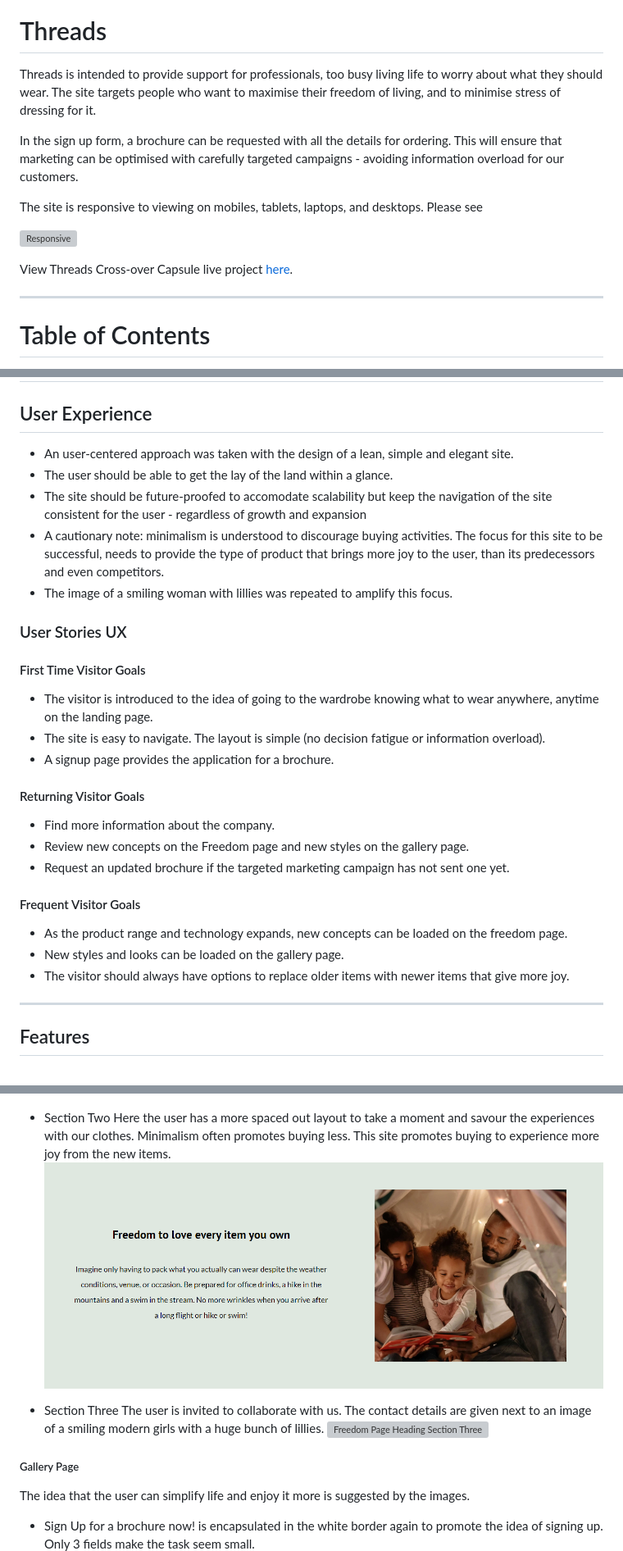
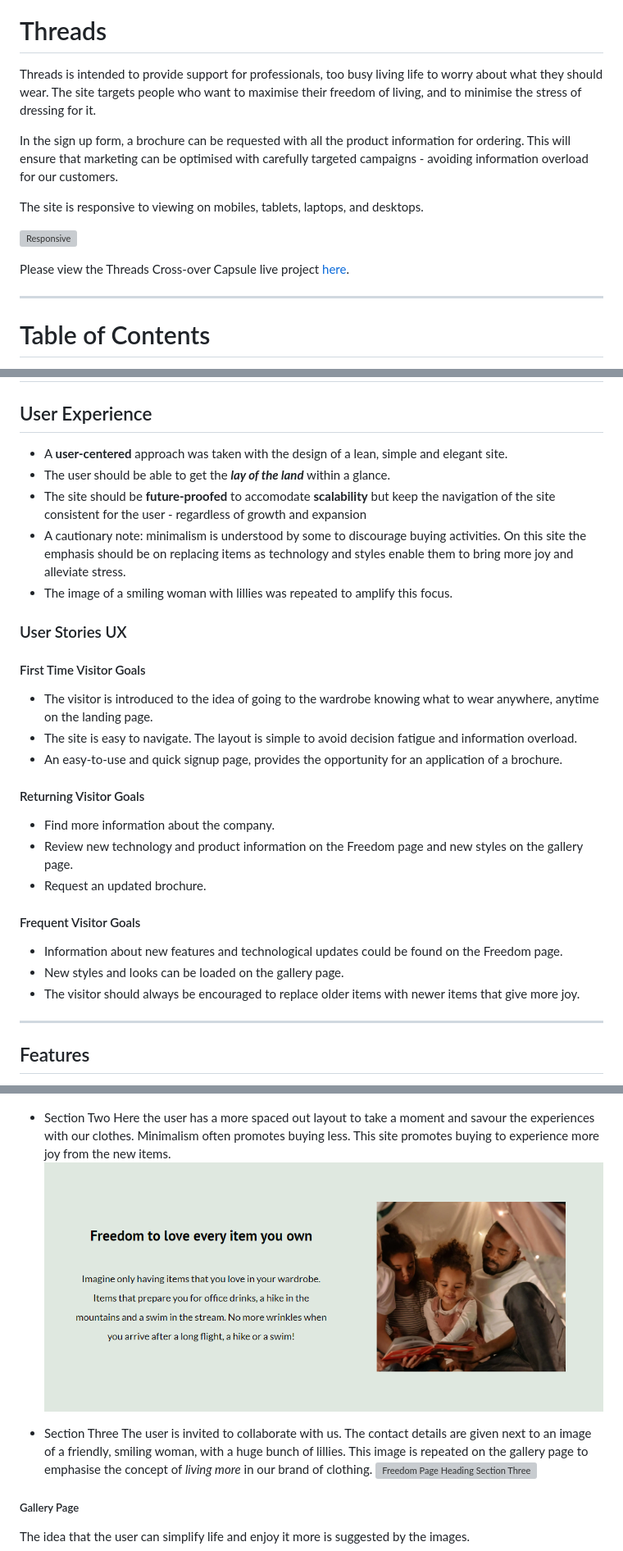
Before and after one commit to CaylinDewey/cross-over-capsule-102, a Markdown page: README.md, 3 parts joined by grey strips. Shown: that part at 82% size. Drawn GitHub-style; pictures changed too: assets/images/readme_heading_freedom_section_2.png; grey boxes are pictures that could not be loaded.

```diff
--- a/README.md
+++ b/README.md
@@ -1,15 +1,15 @@
 ![logo](assets/images/logo.png)
 
 # Threads
-Threads is intended to provide support for professionals, too busy living life to worry about what they should wear. The site targets people who want to maximise their freedom of living, and to minimise stress of dressing for it.
+Threads is intended to provide support for professionals, too busy living life to worry about what they should wear. The site targets people who want to maximise their freedom of living, and to minimise the stress of dressing for it.
 
-In the sign up form, a brochure can be requested with all the details for ordering. This will ensure that marketing can be optimised with carefully targeted campaigns - avoiding information overload for our customers.
+In the sign up form, a brochure can be requested with all the product information for ordering. This will ensure that marketing can be optimised with carefully targeted campaigns - avoiding information overload for our customers.
 
-The site is responsive to viewing on mobiles, tablets, laptops, and desktops. Please see
+The site is responsive to viewing on mobiles, tablets, laptops, and desktops.
 
 ![Responsive](assets/images/readme_am_i_responsive.png)
 
- View Threads Cross-over Capsule live project [here](https://caylindewey.github.io/cross-over-capsule-102/).
+Please view the Threads Cross-over Capsule live project [here](https://caylindewey.github.io/cross-over-capsule-102/).
 
 - - -
 
@@ -51,28 +51,28 @@ The site is responsive to viewing on mobiles, tablets, laptops, and desktops. Pl
 # Threads - Cross-over Capsule Wardrobe
 ## User Experience
 
-- An user-centered approach was taken with the design of a lean, simple and elegant site.
-- The user should be able to get the lay of the land within a glance.
-- The site should be future-proofed to accomodate scalability but keep the navigation of the site consistent for the user - regardless of growth and expansion
-- A cautionary note: minimalism is understood to discourage buying activities. The focus for this site to be successful, needs to provide the type of product that brings more joy to the user, than its predecessors and even competitors.
+- A <b>user-centered</b> approach was taken with the design of a lean, simple and elegant site.
+- The user should be able to get the <i><b>lay of the land</i></b> within a glance.
+- The site should be <b>future-proofed</b> to accomodate <b>scalability</b> but keep the navigation of the site consistent for the user - regardless of growth and expansion
+- A cautionary note: minimalism is understood by some to discourage buying activities. On this site the emphasis should be on replacing items as technology and styles enable them to bring more joy and alleviate stress.
 - The image of a smiling woman with lillies was repeated to amplify this focus.
 
 ### User Stories UX
 
 #### First Time Visitor Goals
 - The visitor is introduced to the idea of going to the wardrobe knowing what to wear anywhere, anytime on the landing page.
-- The site is easy to navigate.  The layout is simple (no decision fatigue or information overload).
-- A signup page provides the application for a brochure.
+- The site is easy to navigate.  The layout is simple to avoid decision fatigue and information overload.
+- An easy-to-use and quick signup page, provides the opportunity for an application of a brochure.
 
 #### Returning Visitor Goals
 - Find more information about the company.
-- Review new concepts on the Freedom page and new styles on the gallery page.
-- Request an updated brochure if the targeted marketing campaign has not sent one yet.
+- Review new technology and product information on the Freedom page and new styles on the gallery page.
+- Request an updated brochure.
 
 #### Frequent Visitor Goals
-- As the product range and technology expands, new concepts can be loaded on the freedom page.
+- Information about new features and technological updates could be found on the Freedom page.
 - New styles and looks can be loaded on the gallery page.
-- The visitor should always have options to replace older items with newer items that give more joy.
+- The visitor should always be encouraged to replace older items with newer items that give more joy.
 
 - - -
 ## Features
@@ -115,12 +115,11 @@ Here the user has a more spaced out layout to take a moment and savour the exper
 ![Freedom Page Heading Section Two](assets/images/readme_heading_freedom_section_2.png)
 
 - Section Three
-The user is invited to collaborate with us.  The contact details are given next to an image of a smiling modern girls with a huge bunch of lillies.
+The user is invited to collaborate with us.  The contact details are given next to an image of a friendly, smiling woman, with a huge bunch of lillies.  This image is repeated on the gallery page to emphasise the concept of <i>living more</i> in our brand of clothing.
 ![Freedom Page Heading Section Three](assets/images/readme_heading_freedom_section_3%20.png)
 
 ##### Gallery Page
 The idea that the user can simplify life and enjoy it more is suggested by the images.
-- Sign Up for a brochure now! is encapsulated in the white border again to promote the idea of signing up.  Only 3 fields make the task seem small.
 ![Gallery Page Heading](assets/images/readme_heading_gallery.png)
 
 ##### Signup Page
```
Also changed, not shown: other parts of README.md (+13 -9 lines), assets/images/readme_signup_heading.png (deleted), 2 other files.
